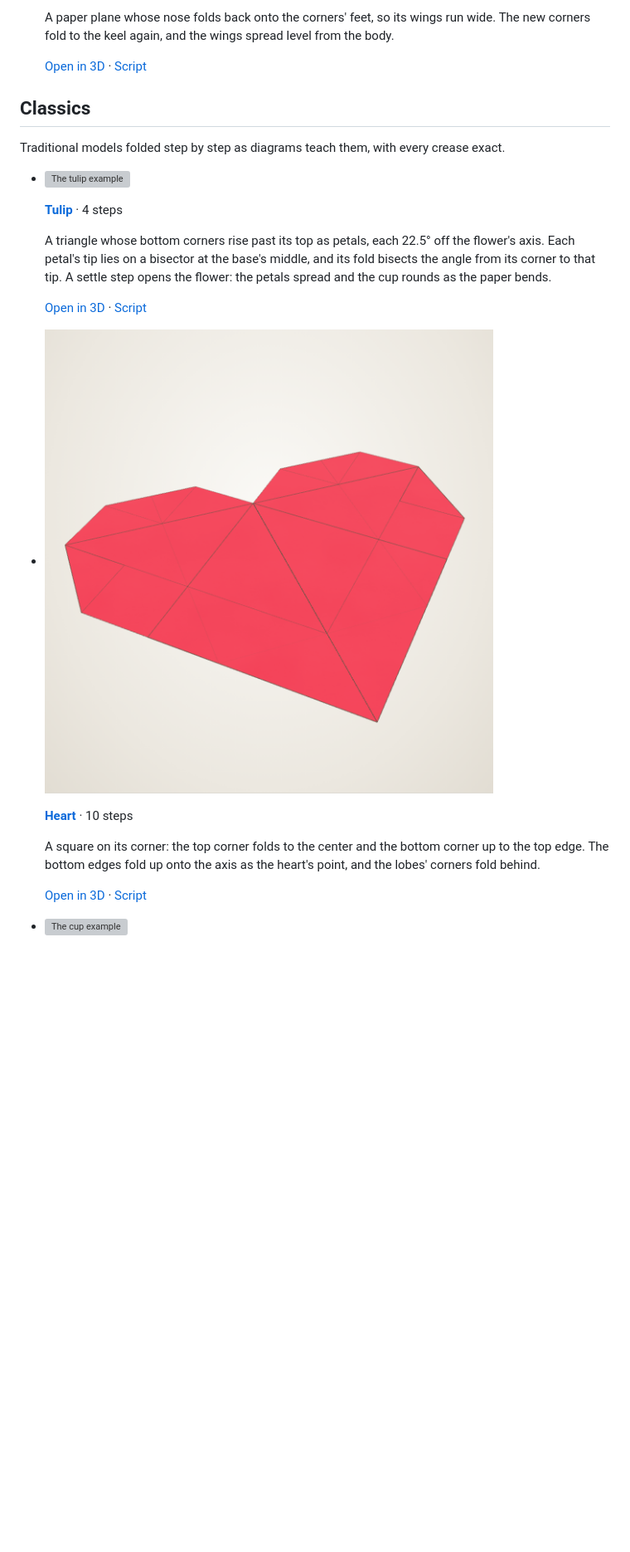
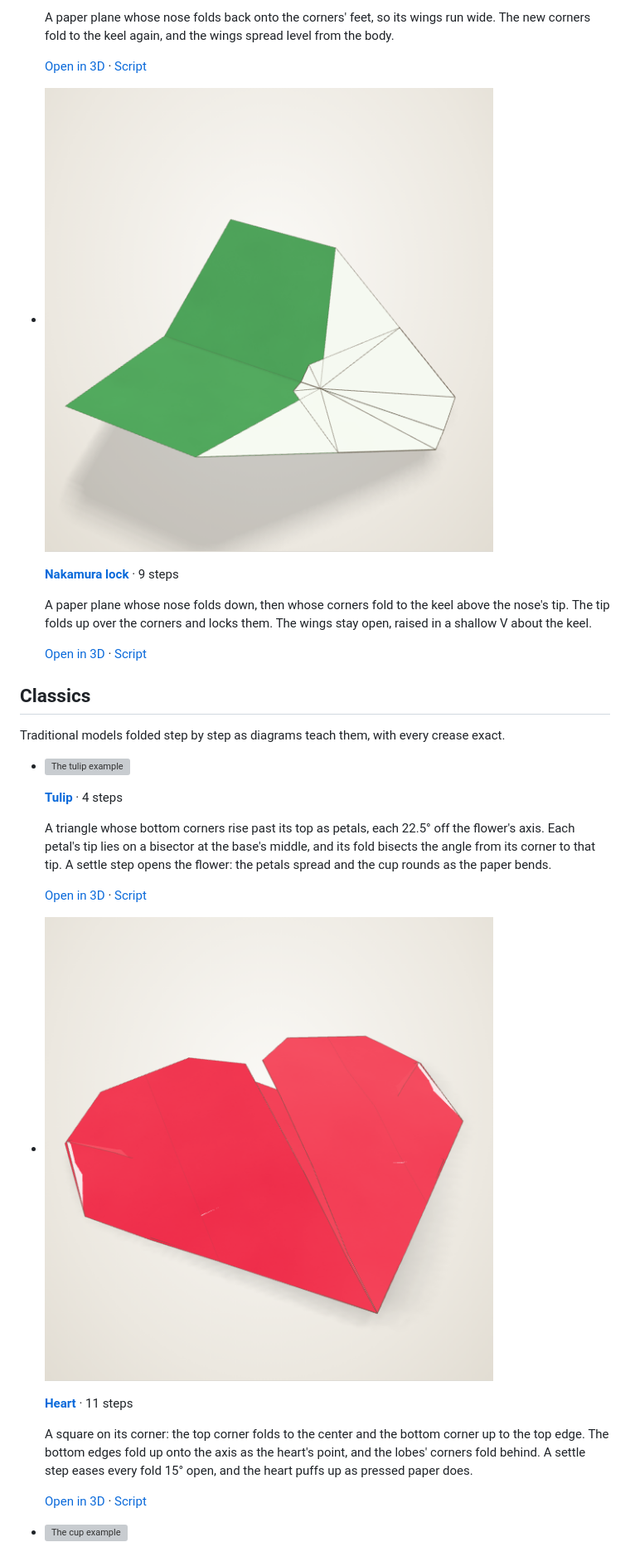
Before and after one commit to maxencefaldor/origamy, a Markdown page: docs/gallery.md, the part around one of its changes. Shown at 83% size. Rendered like a GitHub page; pictures changed too: docs/images/gallery-heart.png, docs/images/gallery-nakamura-lock.png (added); blank space fills up the shorter version; grey boxes are pictures that could not be loaded.

Commit message:
Ease folds open in settle steps, and fold a hypar, a penguin, a fox face and the Nakamura lock

```diff
--- a/docs/gallery.md
+++ b/docs/gallery.md
@@ -167,6 +186,16 @@ Paper planes whose wings spread level from the body.
 
     [Open in 3D](gallery/glider.html) · [Script](https://github.com/maxencefaldor/origamy/blob/main/examples/glider.py)
 
+-   ![The nakamura lock example](images/gallery-nakamura-lock.png)
+
+    **[Nakamura lock](gallery/nakamura-lock.html)** · 9 steps
+
+    A paper plane whose nose folds down, then whose corners fold to the keel above the nose's tip.
+    The tip folds up over the corners and locks them.
+    The wings stay open, raised in a shallow V about the keel.
+
+    [Open in 3D](gallery/nakamura-lock.html) · [Script](https://github.com/maxencefaldor/origamy/blob/main/examples/nakamura_lock.py)
+
 </div>
 
 ## Classics
@@ -187,10 +216,11 @@ Traditional models folded step by step as diagrams teach them, with every crease
 
 -   ![The heart example](images/gallery-heart.png)
 
-    **[Heart](gallery/heart.html)** · 10 steps
+    **[Heart](gallery/heart.html)** · 11 steps
 
     A square on its corner: the top corner folds to the center and the bottom corner up to the top edge.
     The bottom edges fold up onto the axis as the heart's point, and the lobes' corners fold behind.
+    A settle step eases every fold 15° open, and the heart puffs up as pressed paper does.
 
     [Open in 3D](gallery/heart.html) · [Script](https://github.com/maxencefaldor/origamy/blob/main/examples/heart.py)
 
```
Also changed, not shown: other parts of docs/gallery.md (+37 -0 lines), AGENTS.md (+1 -0 lines), docs/guide/shaping.md (+9 -0 lines), docs/images/gallery-fox-face.png (added), docs/images/gallery-hypar.png (added), docs/images/gallery-penguin.png (added), 10 other files.
